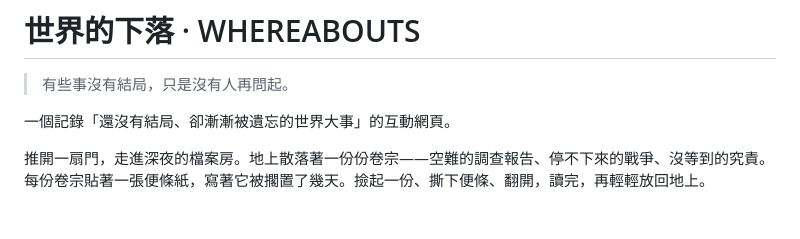
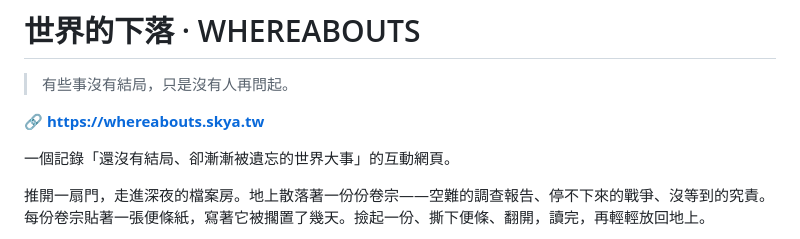
Before and after one commit to onlyfly34/whereabouts, a Markdown page: README.md, the part around the change. GitHub-like rendering; blank space fills up the shorter version.

Commit message:
docs: add live site URL to README

```diff
--- a/README.md
+++ b/README.md
@@ -1,6 +1,8 @@
 # 世界的下落 · WHEREABOUTS
 
 > 有些事沒有結局，只是沒有人再問起。
+
+🔗 **https://whereabouts.skya.tw**
 
 一個記錄「還沒有結局、卻漸漸被遺忘的世界大事」的互動網頁。
 
```
